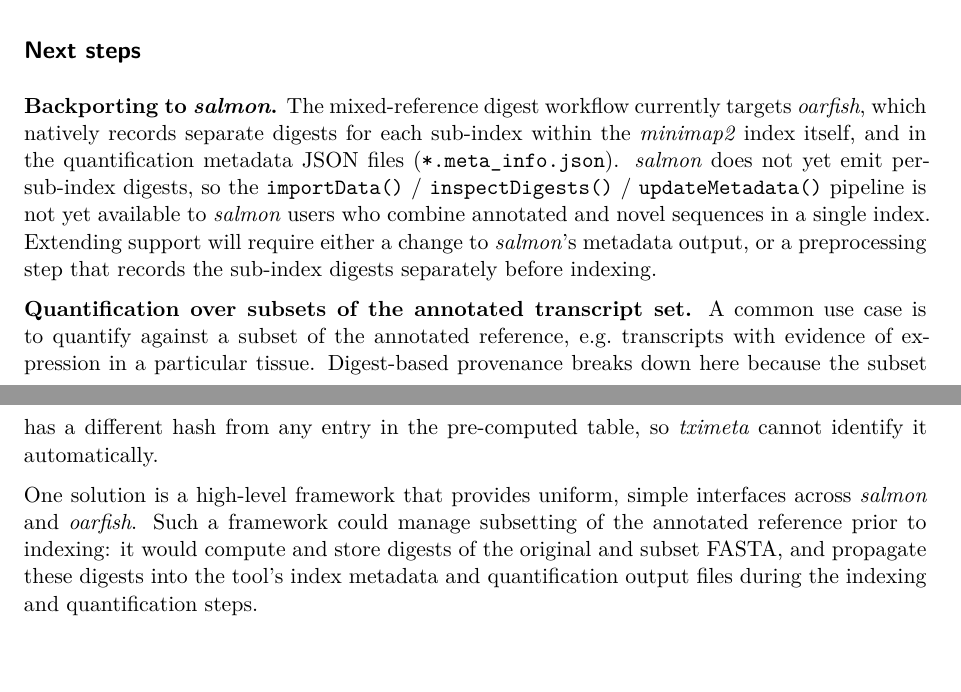
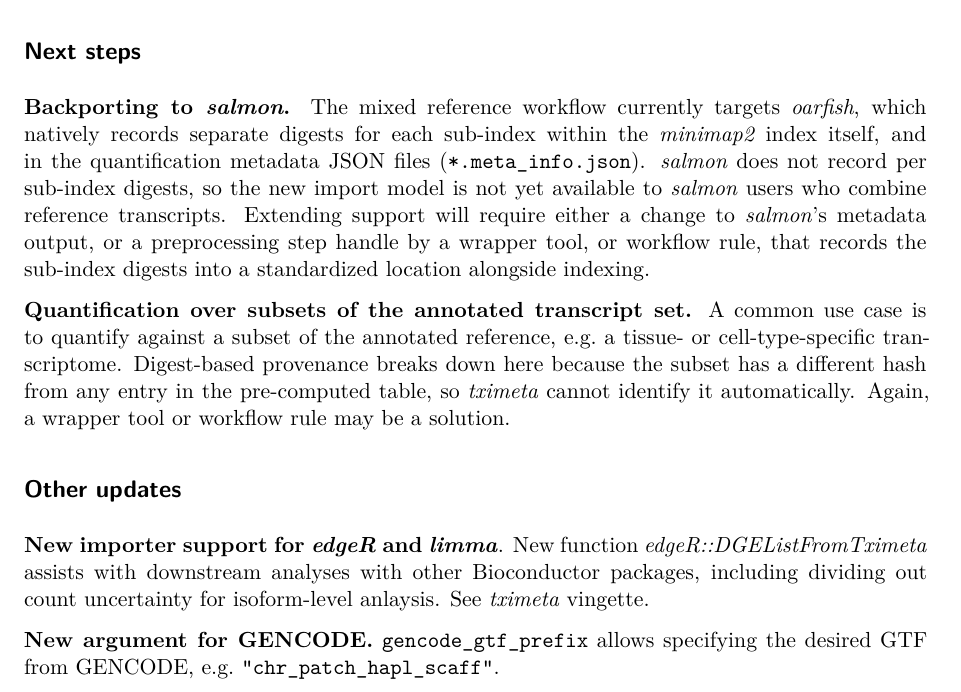
Before and after one commit to mikelove/tximeta_mixed_ref_poster, a Quarto document (poster.qmd): two parts of pages 3 and 4 of 4 before the commit and part of page 3 of 4 after it, the two joined at a grey line, cut so that both start at the same text. Rendered offline with R 4.5, knitr and Pandoc in place of Quarto, then LaTeX, with nearby package versions; drawn as R Markdown's standard PDF in place of the format the file asks for; some code elsewhere in the file could not run offline.

Commit message:
adding pkg updates

````diff
--- a/poster.qmd
+++ b/poster.qmd
@@ -5,7 +5,7 @@ format:
     margin:
       x: 5cm
       y: 5cm
-    syntax-highlighting: kate
+    syntax-highlighting: tango
 ---
 
 ```{=typst}
@@ -220,29 +215,35 @@ rowData(se_linked)[ c(1:2, (n-1):n), ]
 ## Next steps
 
-**Backporting to _salmon_.** The mixed-reference digest workflow currently
+**Backporting to _salmon_.** The mixed reference workflow currently
 targets _oarfish_, which natively records separate digests for each
 sub-index within the _minimap2_ index itself,
 and in the quantification metadata JSON files (`*.meta_info.json`).
-_salmon_ does not yet emit per-sub-index
-digests, so the `importData()` / `inspectDigests()` / `updateMetadata()`
-pipeline is not yet available to _salmon_ users who combine annotated and
-novel sequences in a single index. Extending support will require either
-a change to _salmon_'s metadata output, or a preprocessing step that
-records the sub-index digests separately before indexing.
+_salmon_ does not record per sub-index
+digests, so the new import model
+is not yet available to _salmon_ users who combine reference transcripts.
+Extending support will require either a change to _salmon_'s metadata output,
+or a preprocessing step handle by a wrapper tool, or workflow rule,
+that records the sub-index digests into a standardized location
+alongside indexing.
 
 **Quantification over subsets of the annotated transcript set.** A
 common use case is to quantify against a subset of the annotated
-reference, e.g. transcripts with evidence of expression in a particular
-tissue. Digest-based provenance breaks down here because
+reference, e.g. a tissue- or cell-type-specific transcriptome.
+Digest-based provenance breaks down here because
 the subset has a different hash from any entry in the pre-computed table,
-so _tximeta_ cannot identify it automatically.
+so _tximeta_ cannot identify it automatically. Again, a wrapper tool or
+workflow rule may be a solution.
 
-One solution is a high-level framework that provides uniform,
-simple interfaces across _salmon_ and _oarfish_. Such a framework could
-manage subsetting of the annotated reference prior to indexing: it would
-compute and store digests of the original and subset FASTA, and
-propagate these digests into the tool's index metadata and
-quantification output files during the indexing and quantification steps.
+## Other updates
+
+**New importer support for _edgeR_ and _limma_**.
+New function _edgeR::DGEListFromTximeta_ assists with downstream
+analyses with other Bioconductor packages, including dividing
+out count uncertainty for isoform-level anlaysis.
+See _tximeta_ vingette.
+
+**New argument for GENCODE.** `gencode_gtf_prefix` allows specifying
+the desired GTF from GENCODE, e.g. `"chr_patch_hapl_scaff"`.
 
 ## Funding
 
````
Also changed, not shown: poster.pdf, poster.qmd (19 more changed lines).
